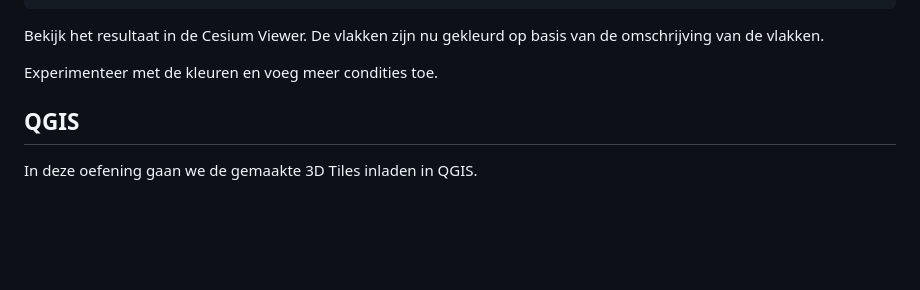
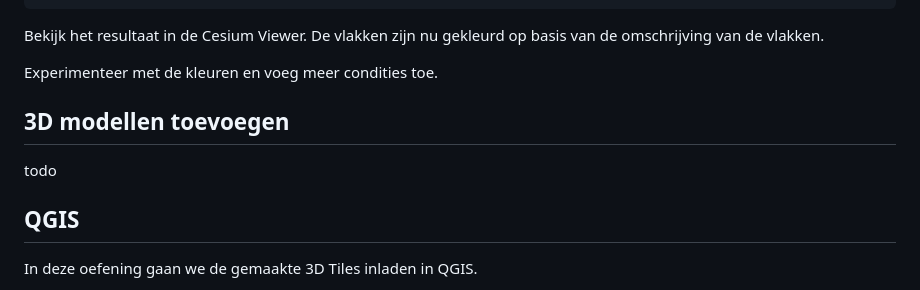
Before and after one commit to bertt/3dtiles_workshop, a Markdown page: 2_datavisualisatie.md, the part around the change. Drawn GitHub-style; blank space fills up the shorter version.

```diff
--- a/2_datavisualisatie.md
+++ b/2_datavisualisatie.md
@@ -68,6 +68,10 @@ Bekijk het resultaat in de Cesium Viewer. De vlakken zijn nu gekleurd op basis v
 
 Experimenteer met de kleuren en voeg meer condities toe.
 
+## 3D modellen toevoegen
+
+todo
+
 ## QGIS
 
 In deze oefening gaan we de gemaakte 3D Tiles inladen in QGIS.
```
Also changed, not shown: 1_dataverwerking.md (+16 -12 lines), README.md (+2 -2 lines).
